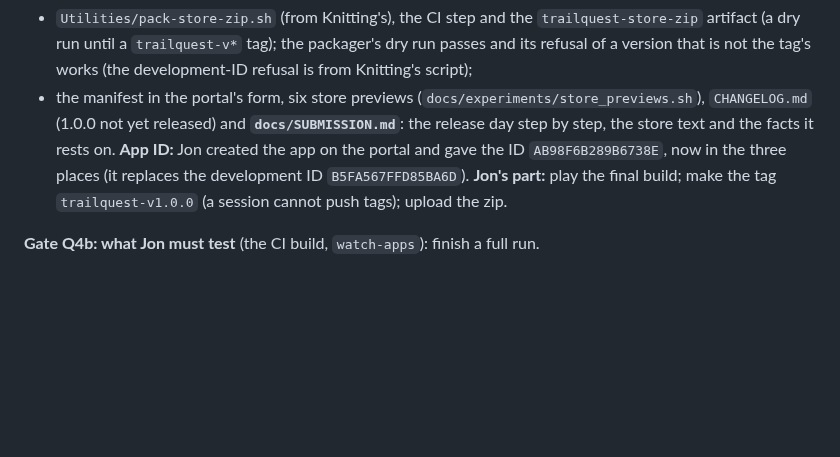
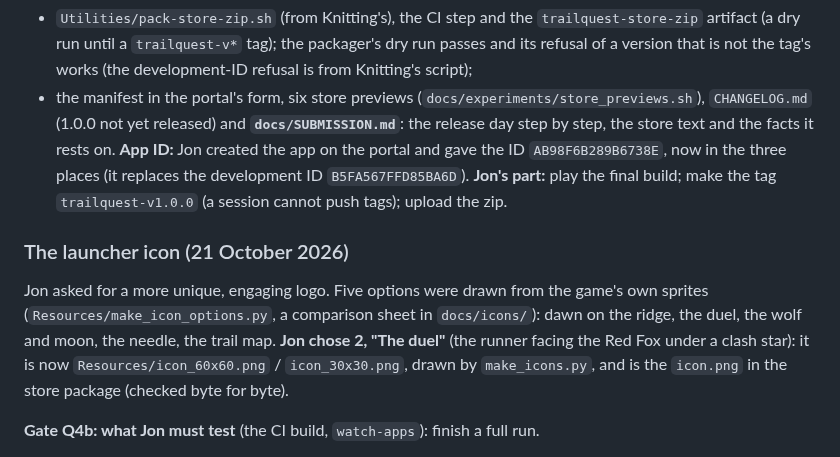
Before and after one commit to xhybrid-dev/una-hyrox, a Markdown page: trailquest/docs/NOTES.md, the part around the change. Drawn GitHub-style; blank space fills up the shorter version.

```diff
--- a/trailquest/docs/NOTES.md
+++ b/trailquest/docs/NOTES.md
@@ -858,6 +858,14 @@ is for him to play before the tag.**
 **Jon's part:** play the final build; make the tag `trailquest-v1.0.0` (a session cannot push tags);
 upload the zip.
 
+### The launcher icon (21 October 2026)
+
+Jon asked for a more unique, engaging logo. Five options were drawn from the game's own sprites
+(`Resources/make_icon_options.py`, a comparison sheet in `docs/icons/`): dawn on the ridge, the duel,
+the wolf and moon, the needle, the trail map. **Jon chose 2, "The duel"** (the runner facing the Red Fox
+under a clash star): it is now `Resources/icon_60x60.png` / `icon_30x30.png`, drawn by
+`make_icons.py`, and is the `icon.png` in the store package (checked byte for byte).
+
 **Gate Q4b: what Jon must test** (the CI build, `watch-apps`): finish a full run.
 
 1. Do stage 4 and 5's spirits read well on the watch? Snow Fox against Red Fox,
```
Also changed, not shown: trailquest/CHANGELOG.md (+1 -0 lines), trailquest/docs/SUBMISSION.md (+1 -1 lines), trailquest/Resources/icon_30x30.png, trailquest/Resources/icon_60x60.png, 1 other file.
